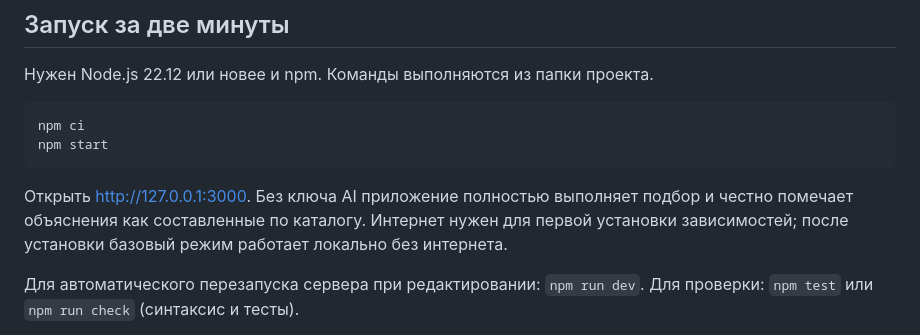
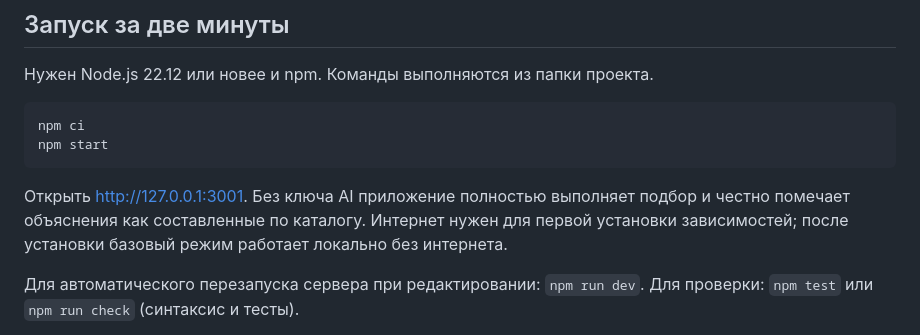
Before and after one commit to BAITC-Hacks/hack-510e990a-requiem, a Markdown page: contractor-picker/README.md, the part around the change. GitHub-like rendering.

Commit message:
аштфд

````diff
--- a/contractor-picker/README.md
+++ b/contractor-picker/README.md
@@ -11,7 +11,7 @@ npm ci
 npm start
 ```
 
-Открыть http://127.0.0.1:3000. Без ключа AI приложение полностью выполняет подбор и честно помечает объяснения как составленные по каталогу. Интернет нужен для первой установки зависимостей; после установки базовый режим работает локально без интернета.
+Открыть http://127.0.0.1:3001. Без ключа AI приложение полностью выполняет подбор и честно помечает объяснения как составленные по каталогу. Интернет нужен для первой установки зависимостей; после установки базовый режим работает локально без интернета.
 
 Для автоматического перезапуска сервера при редактировании: `npm run dev`. Для проверки: `npm test` или `npm run check` (синтаксис и тесты).
 
````
